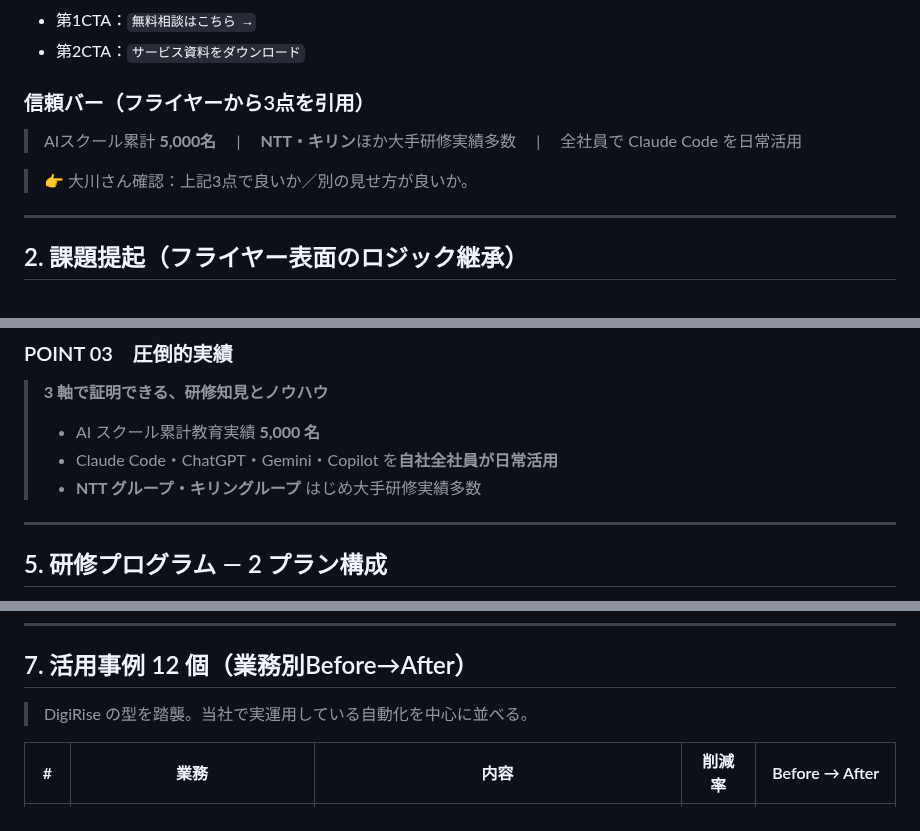
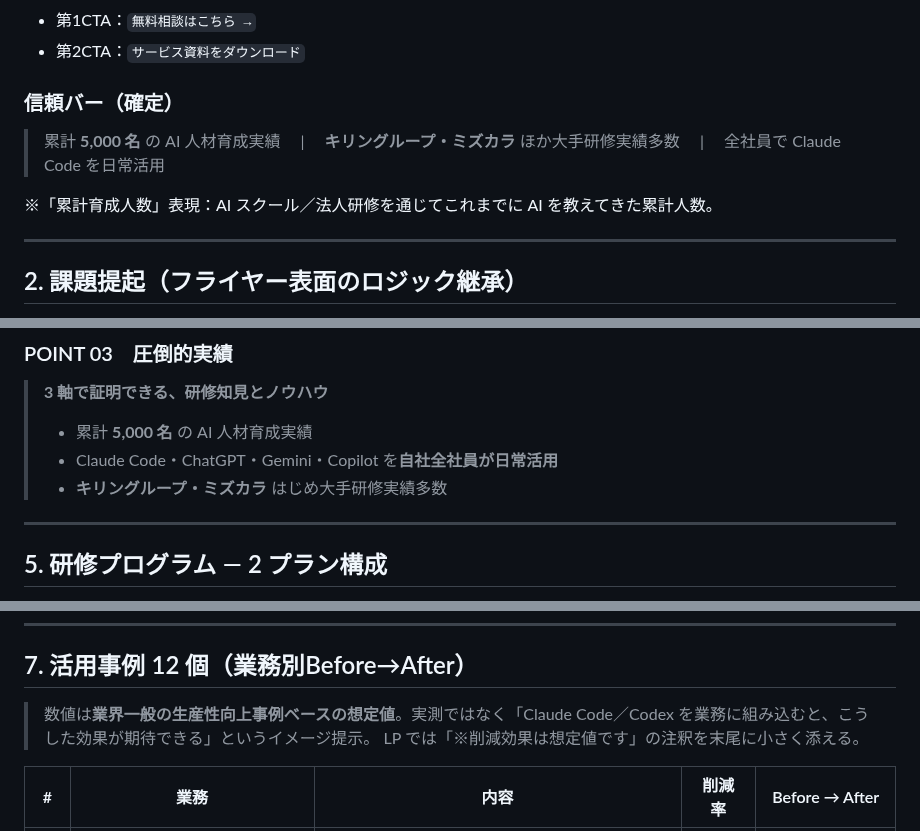
Before and after one commit to Ryunosuke-Okawa/Ryunosuke-n1, a Markdown page: marketing/articles/claudecode_codex_training_lp_copy_20260516.md, 3 parts joined by grey strips. Rendered like a GitHub page.

```diff
--- a/marketing/articles/claudecode_codex_training_lp_copy_20260516.md
+++ b/marketing/articles/claudecode_codex_training_lp_copy_20260516.md
@@ -69,11 +69,11 @@ tags:
 - 第1CTA：`無料相談はこちら →`
 - 第2CTA：`サービス資料をダウンロード`
 
-### 信頼バー（フライヤーから3点を引用）
+### 信頼バー（確定）
 
-> AIスクール累計 **5,000名** 　|　 **NTT・キリン**ほか大手研修実績多数 　|　 全社員で Claude Code を日常活用
+> 累計 **5,000 名** の AI 人材育成実績 　|　 **キリングループ・ミズカラ** ほか大手研修実績多数 　|　 全社員で Claude Code を日常活用
 
-> 👉 大川さん確認：上記3点で良いか／別の見せ方が良いか。
+※「累計育成人数」表現：AI スクール／法人研修を通じてこれまでに AI を教えてきた累計人数。
 
 ---
 
@@ -122,9 +122,9 @@ tags:
 
 ### POINT 03　**圧倒的実績**
 > **3 軸で証明できる、研修知見とノウハウ**
-> - AI スクール累計教育実績 **5,000 名**
+> - 累計 **5,000 名** の AI 人材育成実績
 > - Claude Code・ChatGPT・Gemini・Copilot を**自社全社員が日常活用**
-> - **NTT グループ・キリングループ** はじめ大手研修実績多数
+> - **キリングループ・ミズカラ** はじめ大手研修実績多数
 
 ---
 
@@ -201,7 +201,8 @@ tags:
 
 ## 7. 活用事例 12 個（業務別Before→After）
 
-> DigiRise の型を踏襲。当社で実運用している自動化を中心に並べる。
+> 数値は**業界一般の生産性向上事例ベースの想定値**。実測ではなく「Claude Code／Codex を業務に組み込むと、こうした効果が期待できる」というイメージ提示。
+> LP では「※削減効果は想定値です」の注釈を末尾に小さく添える。
 
 | # | 業務 | 内容 | 削減率 | Before → After |
 |---|---|---|---|---|
```
Also changed, not shown: marketing/articles/claudecode_codex_training_lp_visuals_20260516.md (added, +306 -0 lines).
